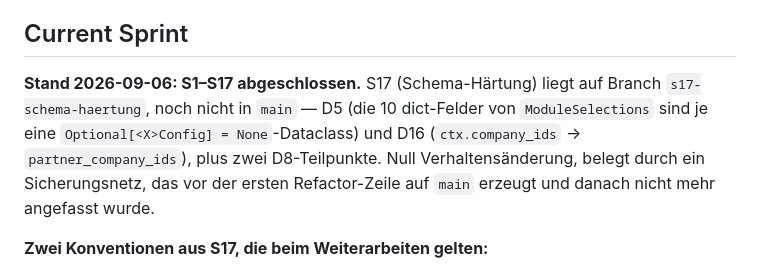
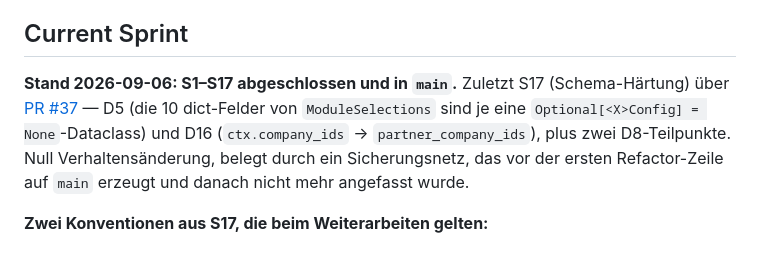
Before and after one commit to onwuh/odoo-daten-generator, a Markdown page: CLAUDE.md, the part around the change. Drawn GitHub-style.

Commit message:
docs: S17 ist in main (PR #37)
Co-Authored-By: Claude Opus 5 <noreply@anthropic.com>

```diff
--- a/CLAUDE.md
+++ b/CLAUDE.md
@@ -173,12 +173,12 @@ for behaviour unverifiable without side effects, but don't replace live integrat
 
 ## Current Sprint
 <!-- Architect updates this before each Claude Code session -->
-**Stand 2026-09-06: S1–S17 abgeschlossen.** S17 (Schema-Härtung) liegt auf Branch
-`s17-schema-haertung`, noch nicht in `main` — D5 (die 10 dict-Felder von `ModuleSelections`
-sind je eine `Optional[<X>Config] = None`-Dataclass) und D16 (`ctx.company_ids` →
-`partner_company_ids`), plus zwei D8-Teilpunkte. Null Verhaltensänderung, belegt durch ein
-Sicherungsnetz, das vor der ersten Refactor-Zeile auf `main` erzeugt und danach nicht mehr
-angefasst wurde.
+**Stand 2026-09-06: S1–S17 abgeschlossen und in `main`.** Zuletzt S17 (Schema-Härtung) über
+[PR #37](https://github.com/pahuodoo/odoo-daten-generator/pull/37) — D5 (die 10 dict-Felder
+von `ModuleSelections` sind je eine `Optional[<X>Config] = None`-Dataclass) und D16
+(`ctx.company_ids` → `partner_company_ids`), plus zwei D8-Teilpunkte. Null
+Verhaltensänderung, belegt durch ein Sicherungsnetz, das vor der ersten Refactor-Zeile auf
+`main` erzeugt und danach nicht mehr angefasst wurde.
 
 **Zwei Konventionen aus S17, die beim Weiterarbeiten gelten:**
 - **Objekt vorhanden = Feature aktiv.** `ModuleSelections.<feld> is None` heißt „aus". Die
```
